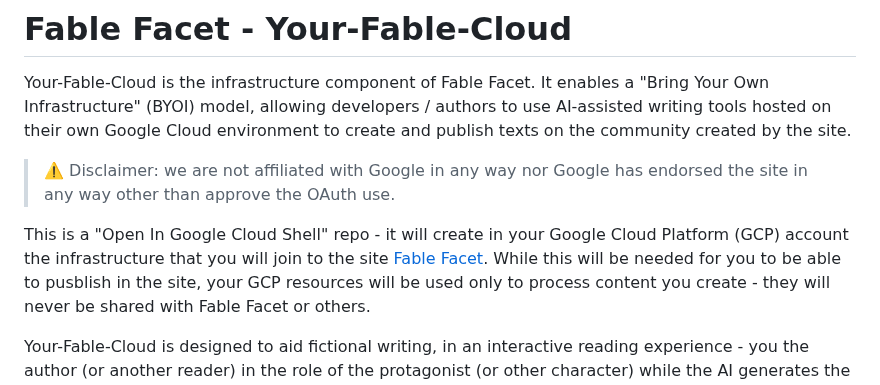
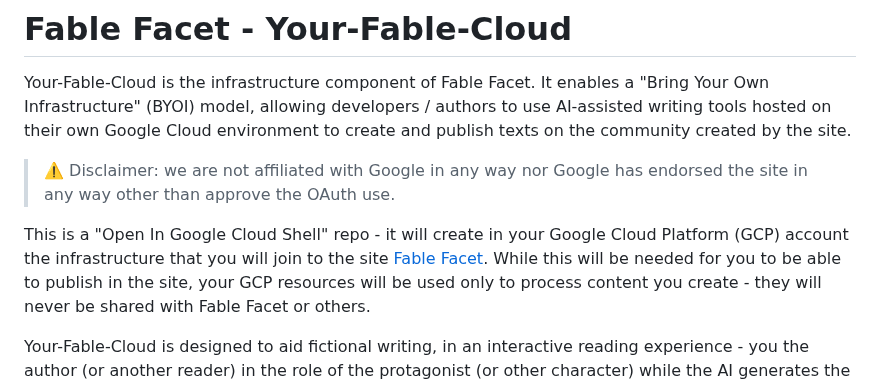
Before and after one commit to casson-projects-2020/fable-facet, a Markdown page: README.md, the part around the change. Drawn GitHub-style.

```diff
--- a/README.md
+++ b/README.md
@@ -4,7 +4,7 @@ Your-Fable-Cloud is the infrastructure component of Fable Facet. It enables a "B
 > :warning: Disclaimer: we are not affiliated with Google in any way nor Google has endorsed the site in any way other than approve the OAuth use.
 
 This is a "Open In Google Cloud Shell" repo - it will create in your Google Cloud Platform (GCP) account the infrastructure that you will join to the site
-[Fable Facet](https://fablefacet.com/ffacet.mesis.html). While this will be needed for you to be able to pusblish in the site, your GCP resources will be used
+[Fable Facet](https://fablefacet.com/ffacet.mesis.html). While this will be needed for you to be able to publish in the site, your GCP resources will be used
 only to process content you create - they will never be shared with Fable Facet or others.
 
 Your-Fable-Cloud is designed to aid fictional writing, in an interactive reading experience - you the author (or another reader) in the role of the protagonist (or other character) while the AI generates the story as you go, follow previously written guidelines.
```
